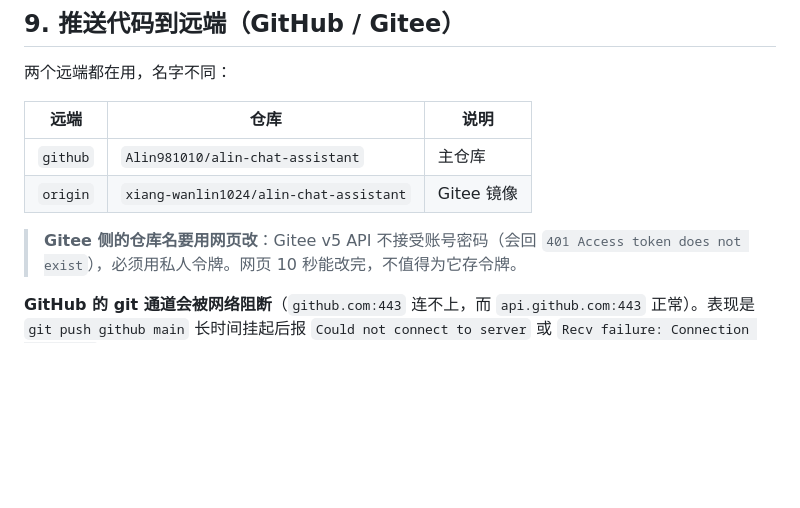
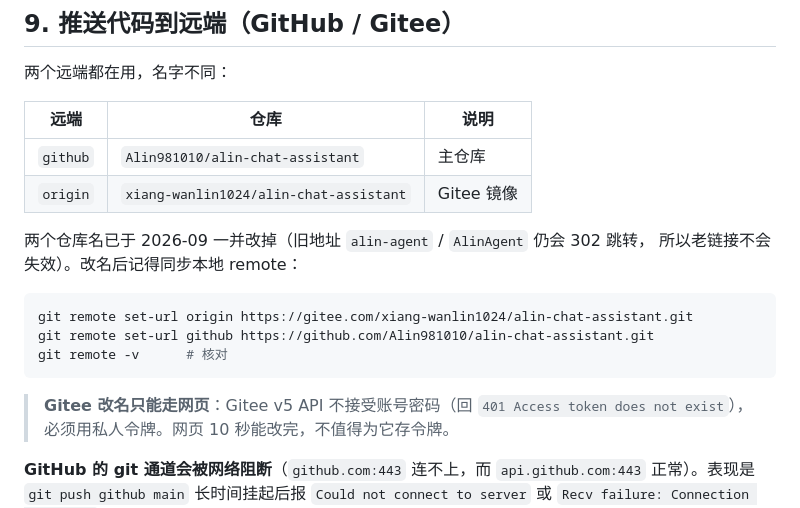
Before and after one commit to Alin981010/alin-chat-assistant, a Markdown page: DEPLOY.md, the part around the change. GitHub-like rendering; blank space fills up the shorter version.

Commit message:
DEPLOY.md: both remotes now use the alin-chat-assistant name
Gitee renamed to xiang-wanlin1024/alin-chat-assistant and its old URL 302s to
the new one, so the note that only GitHub had been renamed is stale. Adds the
set-url commands to re-point local remotes after a rename.

````diff
--- a/DEPLOY.md
+++ b/DEPLOY.md
@@ -169,7 +169,16 @@ mv alinagent.new alinagent
 | `github` | `Alin981010/alin-chat-assistant` | 主仓库 |
 | `origin` | `xiang-wanlin1024/alin-chat-assistant` | Gitee 镜像 |
 
-> **Gitee 侧的仓库名要用网页改**：Gitee v5 API 不接受账号密码（会回
+两个仓库名已于 2026-09 一并改掉（旧地址 `alin-agent` / `AlinAgent` 仍会 302 跳转，
+所以老链接不会失效）。改名后记得同步本地 remote：
+
+```powershell
+git remote set-url origin https://gitee.com/xiang-wanlin1024/alin-chat-assistant.git
+git remote set-url github https://github.com/Alin981010/alin-chat-assistant.git
+git remote -v      # 核对
+```
+
+> **Gitee 改名只能走网页**：Gitee v5 API 不接受账号密码（回
 > `401 Access token does not exist`），必须用私人令牌。网页 10 秒能改完，不值得为它存令牌。
 
 **GitHub 的 git 通道会被网络阻断**（`github.com:443` 连不上，而
````
